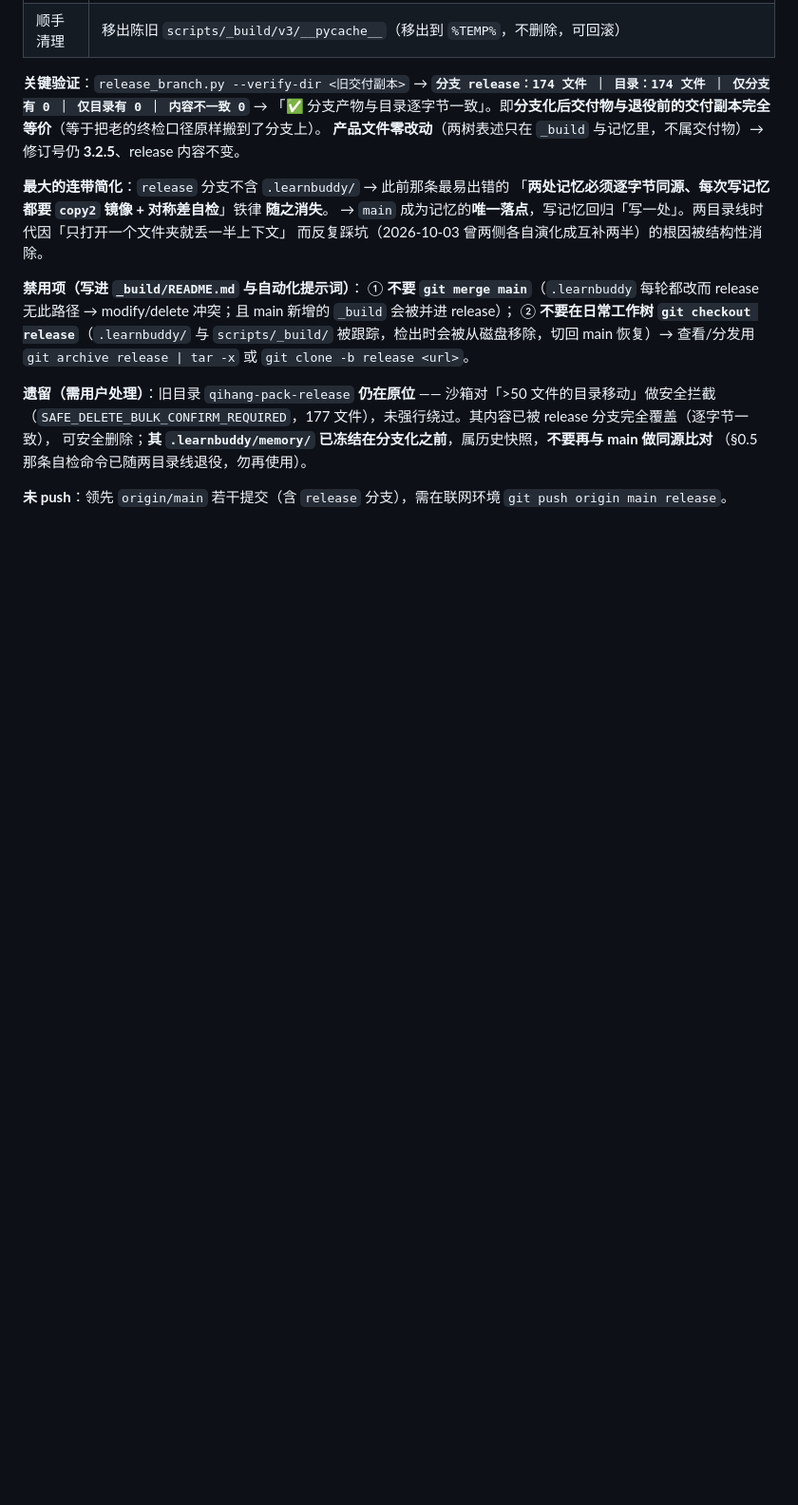
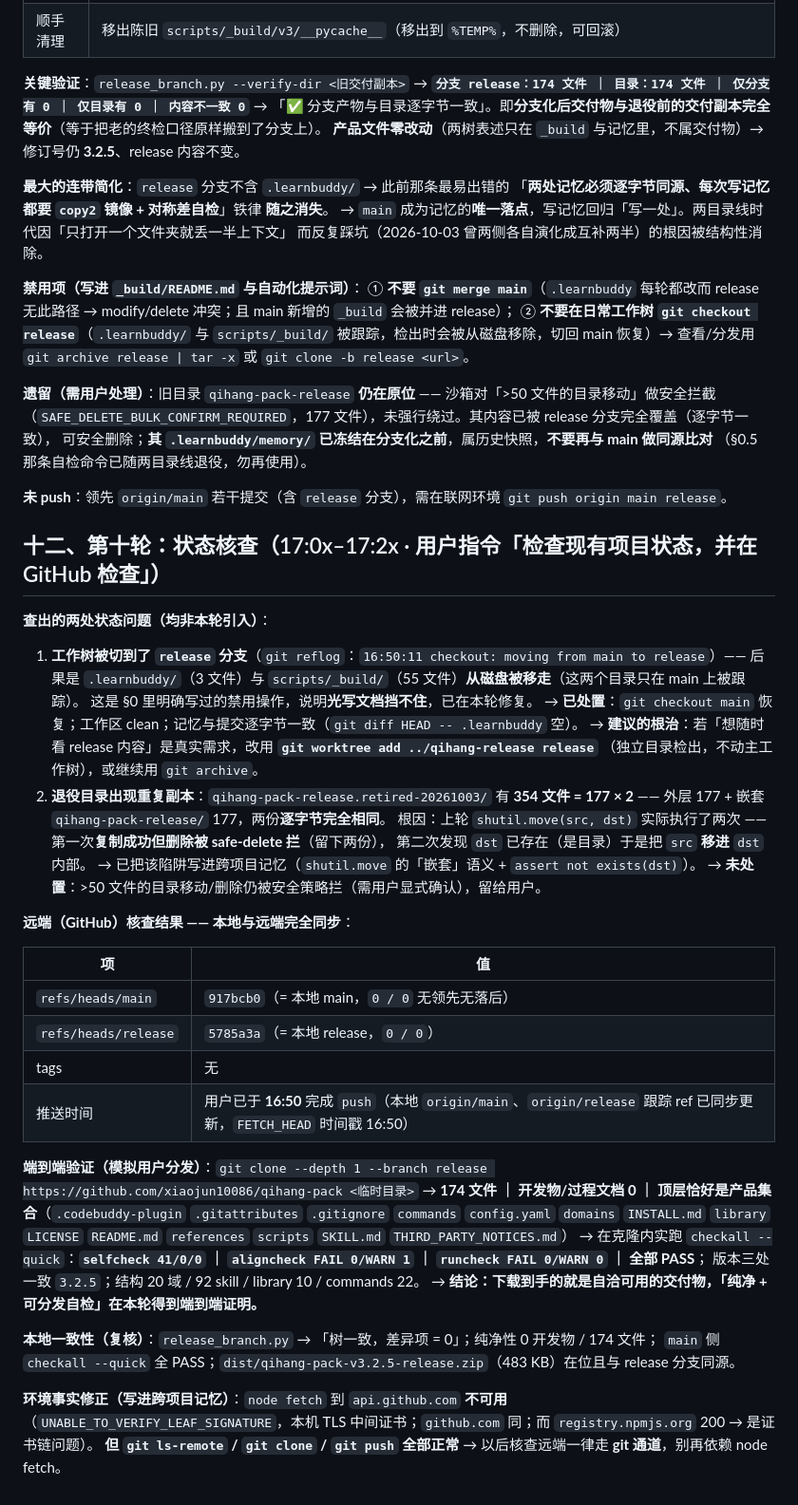
Before and after one commit to xiaojun10086/qihang-pack, a Markdown page: .learnbuddy/memory/2026-10-03.md, the part around the change. Shown at 95% size. Rendered like a GitHub page; blank space fills up the shorter version.

Commit message:
chore(memory): 状态核查轮（工作树误切 release 已恢复 + GitHub 端到端验证通过）

```diff
--- a/.learnbuddy/memory/2026-10-03.md
+++ b/.learnbuddy/memory/2026-10-03.md
@@ -466,3 +466,42 @@ v3.2.4 收尾时产品文件实为 **173**，本轮 `+scripts/metrics.py` → **
 （§0.5 那条自检命令已随两目录线退役，勿再使用）。
 
 **未 push**：领先 `origin/main` 若干提交（含 `release` 分支），需在联网环境 `git push origin main release`。
+
+## 十二、第十轮：状态核查（17:0x–17:2x · 用户指令「检查现有项目状态，并在 GitHub 检查」）
+
+**查出的两处状态问题（均非本轮引入）**：
+
+1. **工作树被切到了 `release` 分支**（`git reflog`：`16:50:11 checkout: moving from main to release`）——
+   后果是 `.learnbuddy/`（3 文件）与 `scripts/_build/`（55 文件）**从磁盘被移走**（这两个目录只在 main 上被跟踪）。
+   这是 §0 里明确写过的禁用操作，说明**光写文档挡不住**，已在本轮修复。
+   → **已处置**：`git checkout main` 恢复；工作区 clean；记忆与提交逐字节一致（`git diff HEAD -- .learnbuddy` 空）。
+   → **建议的根治**：若「想随时看 release 内容」是真实需求，改用 **`git worktree add ../qihang-release release`**
+   （独立目录检出，不动主工作树），或继续用 `git archive`。
+2. **退役目录出现重复副本**：`qihang-pack-release.retired-20261003/` 有 **354 文件 = 177 × 2** ——
+   外层 177 + 嵌套 `qihang-pack-release/` 177，两份**逐字节完全相同**。
+   根因：上轮 `shutil.move(src, dst)` 实际执行了两次 —— 第一次**复制成功但删除被 safe-delete 拦**（留下两份），
+   第二次发现 `dst` 已存在（是目录）于是把 `src` **移进** `dst` 内部。
+   → 已把该陷阱写进跨项目记忆（`shutil.move` 的「嵌套」语义 + `assert not exists(dst)`）。
+   → **未处置**：>50 文件的目录移动/删除仍被安全策略拦（需用户显式确认），留给用户。
+
+**远端（GitHub）核查结果 —— 本地与远端完全同步**：
+
+| 项 | 值 |
+|---|---|
+| `refs/heads/main` | `917bcb0`（= 本地 main，`0 / 0` 无领先无落后） |
+| `refs/heads/release` | `5785a3a`（= 本地 release，`0 / 0`） |
+| tags | 无 |
+| 推送时间 | 用户已于 **16:50** 完成 `push`（本地 `origin/main`、`origin/release` 跟踪 ref 已同步更新，`FETCH_HEAD` 时间戳 16:50） |
+
+**端到端验证（模拟用户分发）**：`git clone --depth 1 --branch release https://github.com/xiaojun10086/qihang-pack <临时目录>`
+→ **174 文件 ｜ 开发物/过程文档 0 ｜ 顶层恰好是产品集合**（`.codebuddy-plugin` `.gitattributes` `.gitignore` `commands` `config.yaml` `domains` `INSTALL.md` `library` `LICENSE` `README.md` `references` `scripts` `SKILL.md` `THIRD_PARTY_NOTICES.md`）
+→ 在克隆内实跑 `checkall --quick`：**`selfcheck 41/0/0` ｜ `aligncheck FAIL 0/WARN 1` ｜ `runcheck FAIL 0/WARN 0` ｜ 全部 PASS**；
+版本三处一致 `3.2.5`；结构 20 域 / 92 skill / library 10 / commands 22。
+→ **结论：下载到手的就是自洽可用的交付物，「纯净 + 可分发自检」在本轮得到端到端证明。**
+
+**本地一致性（复核）**：`release_branch.py` → 「树一致，差异项 = 0」；纯净性 0 开发物 / 174 文件；
+`main` 侧 `checkall --quick` 全 PASS；`dist/qihang-pack-v3.2.5-release.zip`（483 KB）在位且与 release 分支同源。
+
+**环境事实修正（写进跨项目记忆）**：`node fetch` 到 `api.github.com` **不可用**
+（`UNABLE_TO_VERIFY_LEAF_SIGNATURE`，本机 TLS 中间证书；`github.com` 同；而 `registry.npmjs.org` 200 → 是证书链问题）。
+**但 `git ls-remote` / `git clone` / `git push` 全部正常** → 以后核查远端一律走 **git 通道**，别再依赖 node fetch。
```
